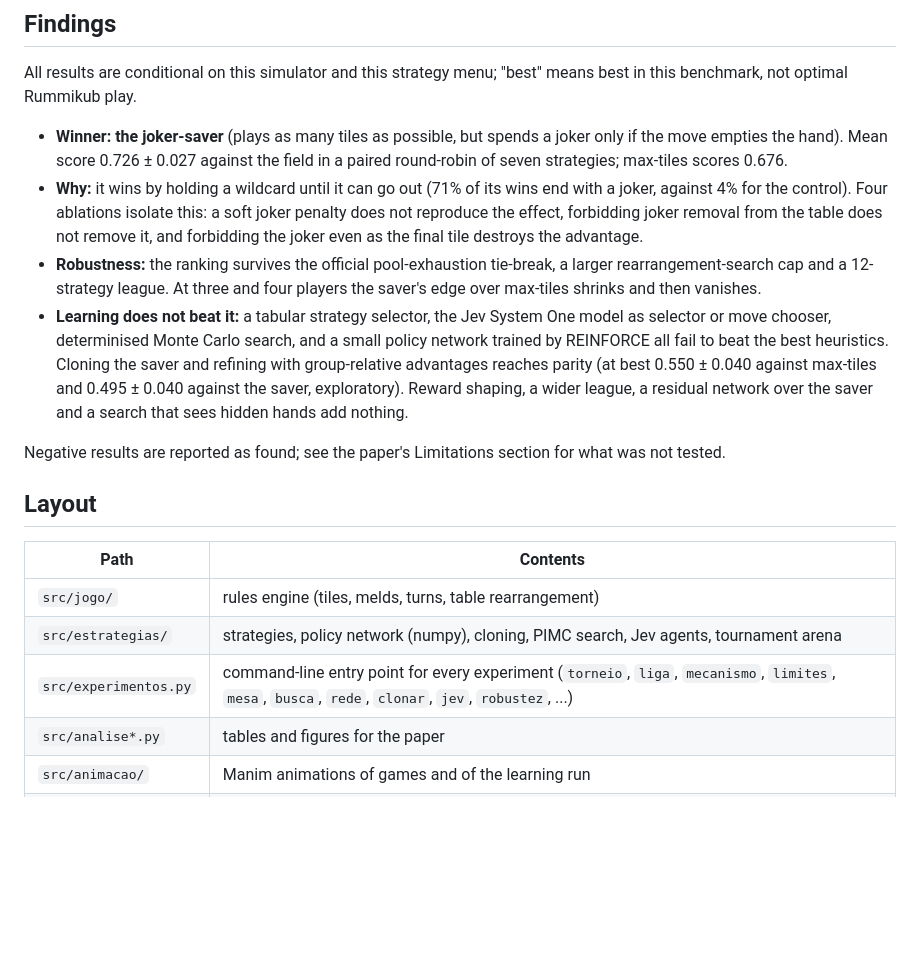
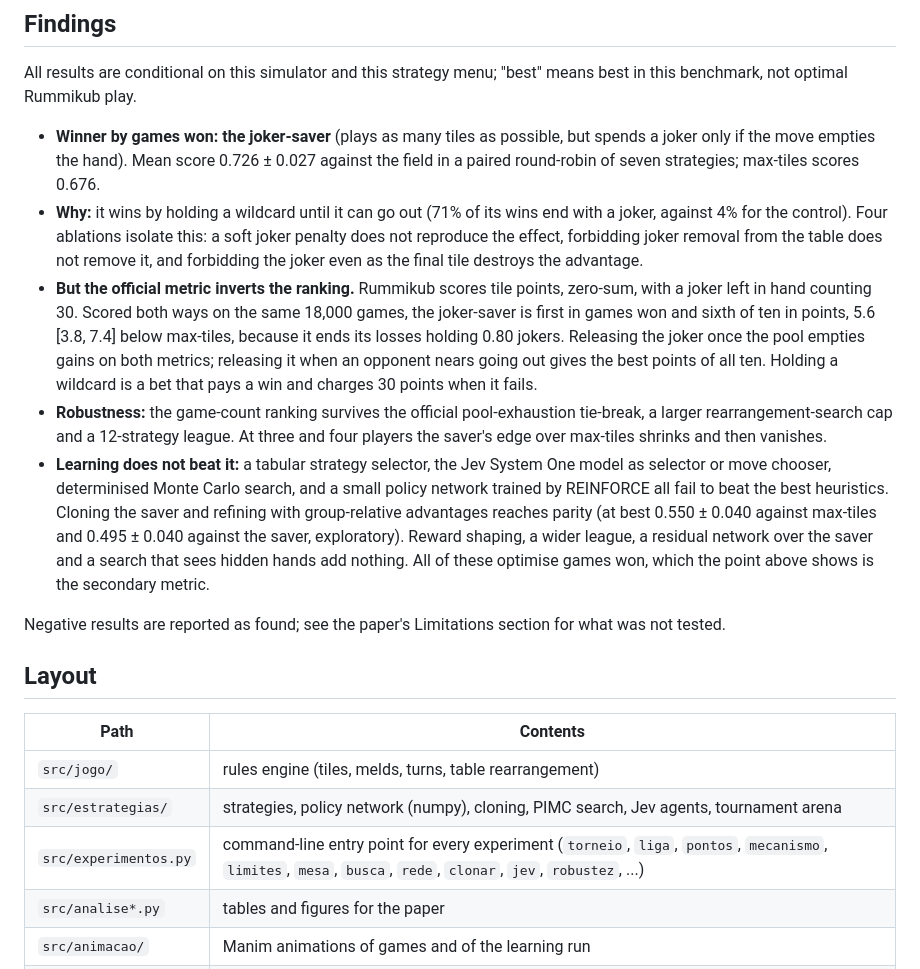
Before and after one commit to MarcosPTProenca/rummikub, a Markdown page: README.md, the part around the change. Rendered like a GitHub page; blank space fills up the shorter version.

Commit message:
docs: README declara que o ranking depende da métrica
O README afirmava o joker-saver como vencedor sem dizer que isso vale só para
contagem de partidas; na pontuação do jogo ele é sexto de dez.

```diff
--- a/README.md
+++ b/README.md
@@ -21,10 +21,11 @@ The paper is in [`artigo/main.pdf`](artigo/main.pdf) (LaTeX source in [`artigo/m
 
 All results are conditional on this simulator and this strategy menu; "best" means best in this benchmark, not optimal Rummikub play.
 
-- **Winner: the joker-saver** (plays as many tiles as possible, but spends a joker only if the move empties the hand). Mean score 0.726 ± 0.027 against the field in a paired round-robin of seven strategies; max-tiles scores 0.676.
+- **Winner by games won: the joker-saver** (plays as many tiles as possible, but spends a joker only if the move empties the hand). Mean score 0.726 ± 0.027 against the field in a paired round-robin of seven strategies; max-tiles scores 0.676.
 - **Why:** it wins by holding a wildcard until it can go out (71% of its wins end with a joker, against 4% for the control). Four ablations isolate this: a soft joker penalty does not reproduce the effect, forbidding joker removal from the table does not remove it, and forbidding the joker even as the final tile destroys the advantage.
-- **Robustness:** the ranking survives the official pool-exhaustion tie-break, a larger rearrangement-search cap and a 12-strategy league. At three and four players the saver's edge over max-tiles shrinks and then vanishes.
-- **Learning does not beat it:** a tabular strategy selector, the Jev System One model as selector or move chooser, determinised Monte Carlo search, and a small policy network trained by REINFORCE all fail to beat the best heuristics. Cloning the saver and refining with group-relative advantages reaches parity (at best 0.550 ± 0.040 against max-tiles and 0.495 ± 0.040 against the saver, exploratory). Reward shaping, a wider league, a residual network over the saver and a search that sees hidden hands add nothing.
+- **But the official metric inverts the ranking.** Rummikub scores tile points, zero-sum, with a joker left in hand counting 30. Scored both ways on the same 18,000 games, the joker-saver is first in games won and sixth of ten in points, 5.6 [3.8, 7.4] below max-tiles, because it ends its losses holding 0.80 jokers. Releasing the joker once the pool empties gains on both metrics; releasing it when an opponent nears going out gives the best points of all ten. Holding a wildcard is a bet that pays a win and charges 30 points when it fails.
+- **Robustness:** the game-count ranking survives the official pool-exhaustion tie-break, a larger rearrangement-search cap and a 12-strategy league. At three and four players the saver's edge over max-tiles shrinks and then vanishes.
+- **Learning does not beat it:** a tabular strategy selector, the Jev System One model as selector or move chooser, determinised Monte Carlo search, and a small policy network trained by REINFORCE all fail to beat the best heuristics. Cloning the saver and refining with group-relative advantages reaches parity (at best 0.550 ± 0.040 against max-tiles and 0.495 ± 0.040 against the saver, exploratory). Reward shaping, a wider league, a residual network over the saver and a search that sees hidden hands add nothing. All of these optimise games won, which the point above shows is the secondary metric.
 
 Negative results are reported as found; see the paper's Limitations section for what was not tested.
 
@@ -34,7 +35,7 @@ Negative results are reported as found; see the paper's Limitations section for
 |---|---|
 | `src/jogo/` | rules engine (tiles, melds, turns, table rearrangement) |
 | `src/estrategias/` | strategies, policy network (numpy), cloning, PIMC search, Jev agents, tournament arena |
-| `src/experimentos.py` | command-line entry point for every experiment (`torneio`, `liga`, `mecanismo`, `limites`, `mesa`, `busca`, `rede`, `clonar`, `jev`, `robustez`, ...) |
+| `src/experimentos.py` | command-line entry point for every experiment (`torneio`, `liga`, `pontos`, `mecanismo`, `limites`, `mesa`, `busca`, `rede`, `clonar`, `jev`, `robustez`, ...) |
 | `src/analise*.py` | tables and figures for the paper |
 | `src/animacao/` | Manim animations of games and of the learning run |
 | `tests/` | unit and end-to-end tests |
```
